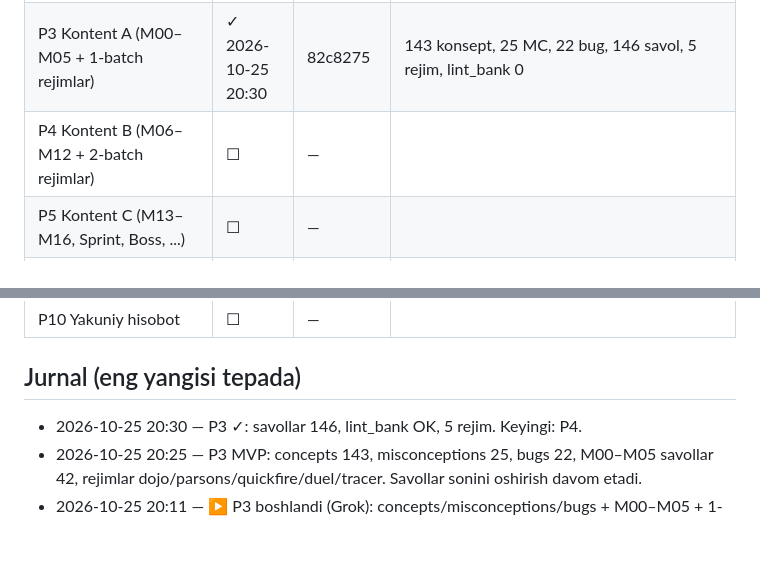
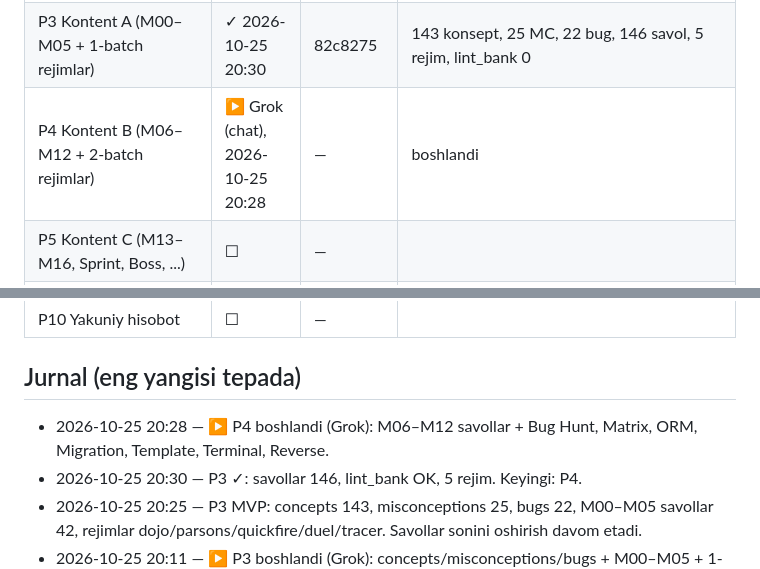
Before and after one commit to mrdevs2011/bookshop-mastery, a Markdown page: PROGRESS.md, 2 parts joined by grey strips. GitHub-like rendering; blank space fills up the shorter version.

Commit message:
P4: boshlandi (PROGRESS ▶)

```diff
--- a/PROGRESS.md
+++ b/PROGRESS.md
@@ -16,7 +16,7 @@ Belgilar: ✓ tugagan (qaytadan YOZMA, ustidan yozma) • ▶ jarayonda (kim/qac
 | P1 Poydevor (core/* modullar, birlik testlar) | ✓ 2026-10-25 19:10 | a4f0060 | 12 core modul (rng, srs, ledger, state, mastery, selector, router, normalize, diff, hl, ui, editor) + boot.js; 150 birlik test: node 142 o‘tdi (+8 DOM testi o‘tkazib yuborildi), brauzerda (headless chromium) 150/150; app `file://` da konsol xatosiz |
 | P2 Haqiqat vositalari (server.py, grader, mutantlar, gen_*) | ✓ 2026-10-25 20:05 | 1b0e948 | server+grader+mutants 77/77, scenarios 99, terminal 109 cmd, sql 35 case; selftest OK |
 | P3 Kontent A (M00–M05 + 1-batch rejimlar) | ✓ 2026-10-25 20:30 | 82c8275 | 143 konsept, 25 MC, 22 bug, 146 savol, 5 rejim, lint_bank 0 |
-| P4 Kontent B (M06–M12 + 2-batch rejimlar) | ☐ | — | |
+| P4 Kontent B (M06–M12 + 2-batch rejimlar) | ▶ Grok (chat), 2026-10-25 20:28 | — | boshlandi |
 | P5 Kontent C (M13–M16, Sprint, Boss, ...) | ☐ | — | |
 | P6 Adaptiv dvigatel + sim_students | ☐ | — | |
 | P7 Imtihon dvigateli | ☐ | — | |
@@ -25,6 +25,7 @@ Belgilar: ✓ tugagan (qaytadan YOZMA, ustidan yozma) • ▶ jarayonda (kim/qac
 | P10 Yakuniy hisobot | ☐ | — | |
 
 ## Jurnal (eng yangisi tepada)
+- 2026-10-25 20:28 — ▶ P4 boshlandi (Grok): M06–M12 savollar + Bug Hunt, Matrix, ORM, Migration, Template, Terminal, Reverse.
 - 2026-10-25 20:30 — P3 ✓: savollar 146, lint_bank OK, 5 rejim. Keyingi: P4.
 - 2026-10-25 20:25 — P3 MVP: concepts 143, misconceptions 25, bugs 22, M00–M05 savollar 42, rejimlar dojo/parsons/quickfire/duel/tracer. Savollar sonini oshirish davom etadi.
 - 2026-10-25 20:11 — ▶ P3 boshlandi (Grok): concepts/misconceptions/bugs + M00–M05 + 1-batch rejimlar.
```
